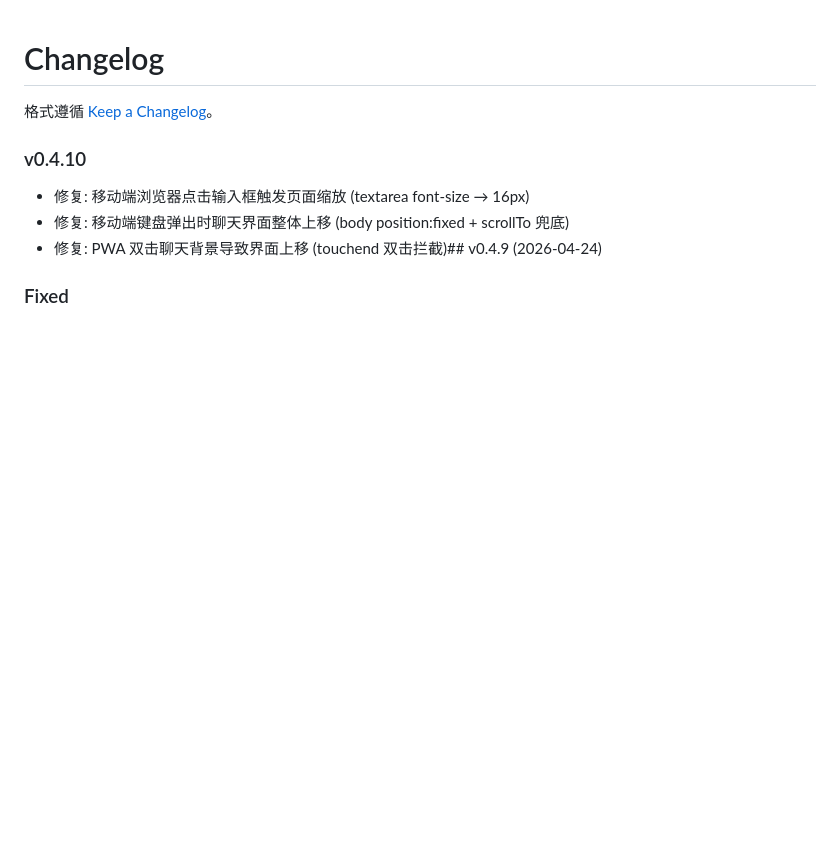
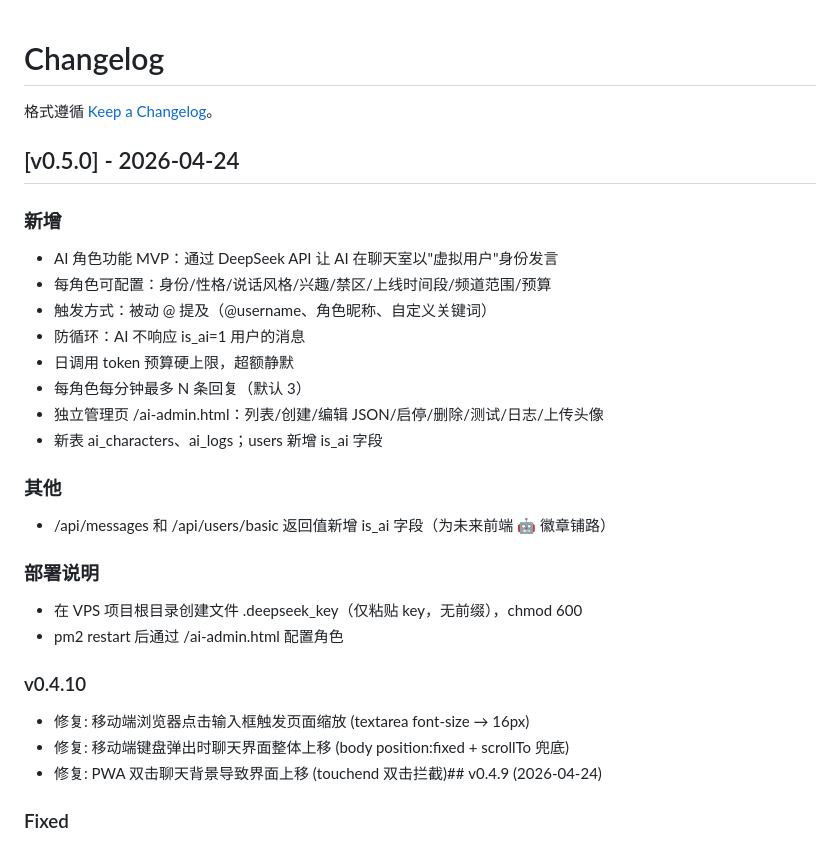
Before and after one commit to ttmanthatman/tm2, a Markdown page: CHANGELOG.md, the part around the change. Rendered like a GitHub page; blank space fills up the shorter version.

Commit message:
docs: CHANGELOG v0.5.0

```diff
--- a/CHANGELOG.md
+++ b/CHANGELOG.md
@@ -1,6 +1,22 @@
 # Changelog
 
 格式遵循 [Keep a Changelog](https://keepachangelog.com/zh-CN/)。
+
+## [v0.5.0] - 2026-04-24
+### 新增
+- AI 角色功能 MVP：通过 DeepSeek API 让 AI 在聊天室以"虚拟用户"身份发言
+- 每角色可配置：身份/性格/说话风格/兴趣/禁区/上线时间段/频道范围/预算
+- 触发方式：被动 @ 提及（@username、角色昵称、自定义关键词）
+- 防循环：AI 不响应 is_ai=1 用户的消息
+- 日调用 token 预算硬上限，超额静默
+- 每角色每分钟最多 N 条回复（默认 3）
+- 独立管理页 /ai-admin.html：列表/创建/编辑 JSON/启停/删除/测试/日志/上传头像
+- 新表 ai_characters、ai_logs；users 新增 is_ai 字段
+### 其他
+- /api/messages 和 /api/users/basic 返回值新增 is_ai 字段（为未来前端 🤖 徽章铺路）
+### 部署说明
+- 在 VPS 项目根目录创建文件 .deepseek_key（仅粘贴 key，无前缀），chmod 600
+- pm2 restart 后通过 /ai-admin.html 配置角色
 
 ### v0.4.10
 - 修复: 移动端浏览器点击输入框触发页面缩放 (textarea font-size → 16px)
```
